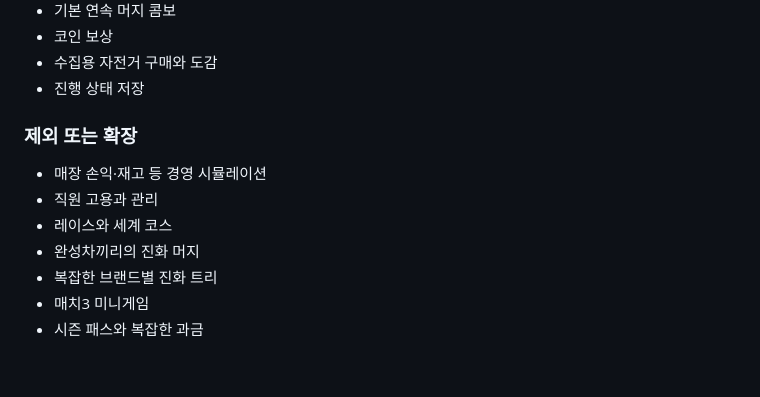
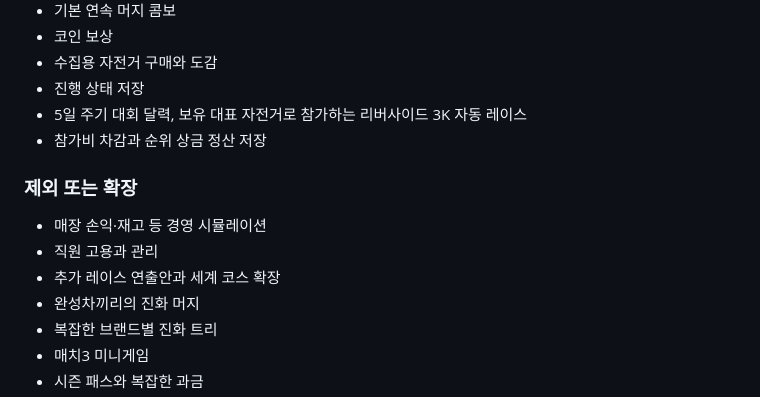
Before and after one commit to aigemro/dream-bike-garage, a Markdown page: docs/game-design/MERGE_GAME_SYSTEM_DESIGN.md, the part around the change. Drawn GitHub-style; blank space fills up the shorter version.

Commit message:
feat: 대회 달력과 레이스 E안 흐름 연결 (#70)

```diff
--- a/docs/game-design/MERGE_GAME_SYSTEM_DESIGN.md
+++ b/docs/game-design/MERGE_GAME_SYSTEM_DESIGN.md
@@ -267,12 +267,14 @@ MVP에서는 가상 브랜드와 모델을 사용한다. 실제 브랜드는 라
 - 코인 보상
 - 수집용 자전거 구매와 도감
 - 진행 상태 저장
+- 5일 주기 대회 달력, 보유 대표 자전거로 참가하는 리버사이드 3K 자동 레이스
+- 참가비 차감과 순위 상금 정산 저장
 
 ### 제외 또는 확장
 
 - 매장 손익·재고 등 경영 시뮬레이션
 - 직원 고용과 관리
-- 레이스와 세계 코스
+- 추가 레이스 연출안과 세계 코스 확장
 - 완성차끼리의 진화 머지
 - 복잡한 브랜드별 진화 트리
 - 매치3 미니게임
```
